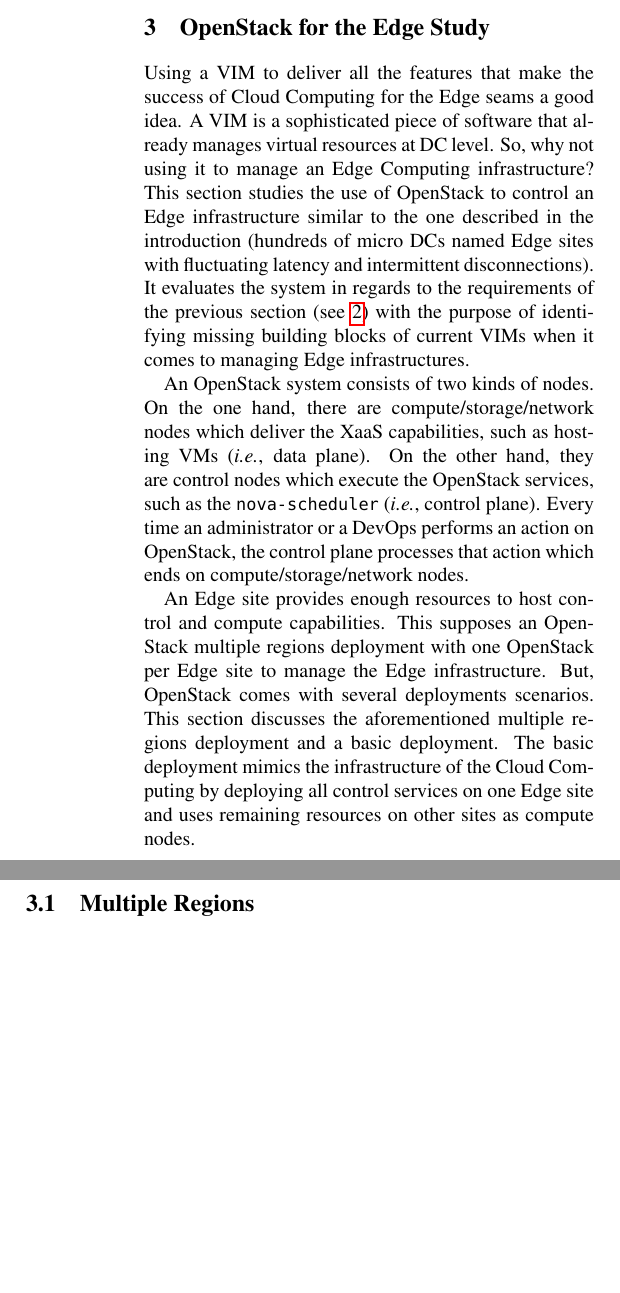
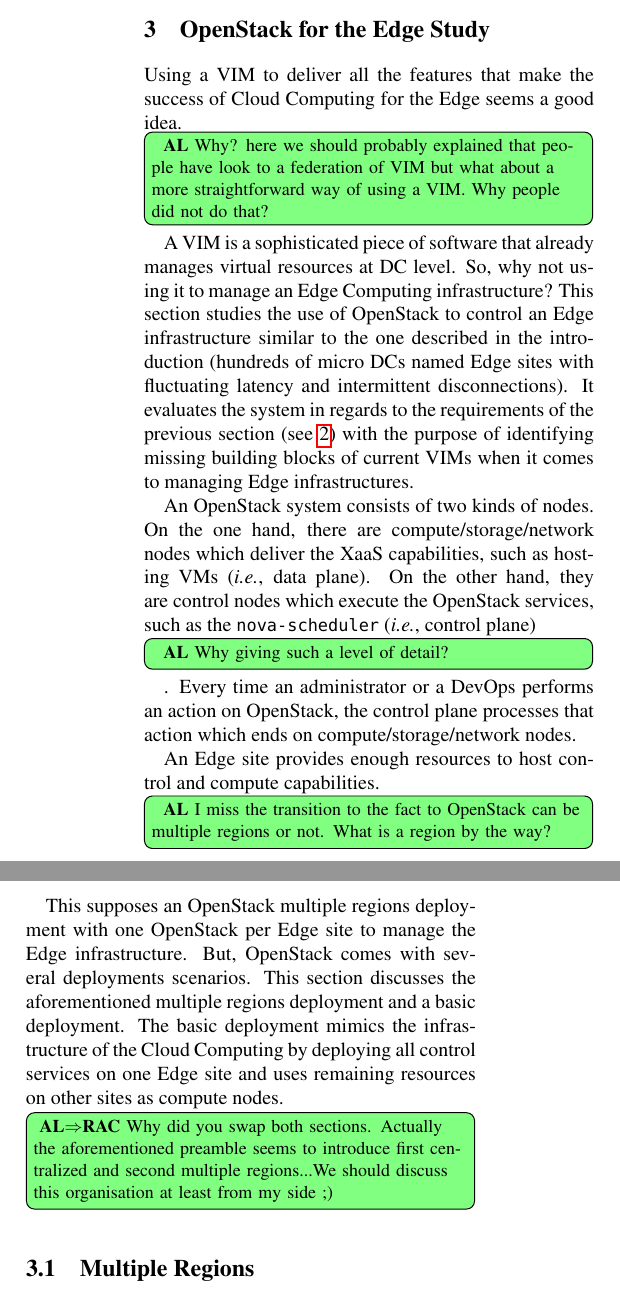
Before and after one commit to BeyondTheClouds/hotedge2018, a LaTeX document (hotedge2018.tex, which reads os_study.tex): two parts of the columns of page 4 of 6, joined at a grey line, cut so that both start at the same text, the shorter picture padded with empty space. Compiled offline with pdfLaTeX; a LaTeX package or settings file that is missing is left out.

Commit message:
Comment on Section III

```diff
--- a/os_study.tex
+++ b/os_study.tex
@@ -5,7 +5,13 @@
 \section{OpenStack for the Edge Study}
 \label{sec:system_design_considerations}
 Using a VIM to deliver all the features that make the success of Cloud
-Computing for the Edge seams a good idea. A VIM is a sophisticated
+Computing for the Edge seems a good idea.
+%
+\AL{Why? here we should probably explained that people have look to a
+  federation of VIM but what about a more straightforward way of using
+  a VIM. Why people did not do that?}
+%
+A VIM is a sophisticated
 piece of software that already manages virtual resources at DC level.
 So, why not using it to manage an Edge Computing infrastructure? This
 section studies the use of OpenStack to control an Edge infrastructure
@@ -20,19 +26,24 @@
 there are compute/storage/network nodes which deliver the XaaS
 capabilities, such as hosting VMs (\ie data plane). On the other hand,
 they are control nodes which execute the OpenStack services, such as
-the \verb|nova-scheduler| (\ie control plane). Every time an
+the \verb|nova-scheduler| (\ie control plane)
+\AL{Why giving such a level of detail?}. Every time an
 administrator or a DevOps performs an action on OpenStack, the control
 plane processes that action which ends on compute/storage/network
 nodes.
 
 An Edge site provides enough resources to host control and compute
-capabilities. This supposes an OpenStack multiple regions deployment
+capabilities.
+\AL{I miss the transition to the fact to OpenStack can be multiple regions or not. What is a region by the way?}
+
+This supposes an OpenStack multiple regions deployment
 with one OpenStack per Edge site to manage the Edge infrastructure.
 But, OpenStack comes with several deployments scenarios. This section
 discusses the aforementioned multiple regions deployment and a basic
 deployment. The basic deployment mimics the infrastructure of the
 Cloud Computing by deploying all control services on one Edge site and
 uses remaining resources on other sites as compute nodes.
+\AL[RAC]{Why did you swap both sections. Actually the aforementioned preamble seems to introduce first centralized and second multiple regions...We should discuss this organisation at least from my side ;)}
 
 \subsection{Multiple Regions}
 In this first scenario, each Edge site corresponds to a \emph{region}
```
